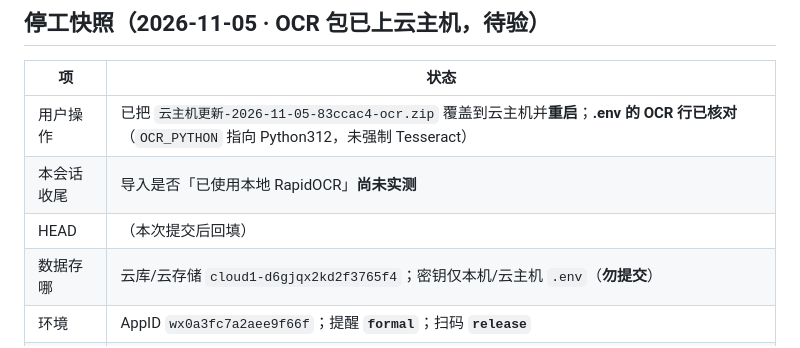
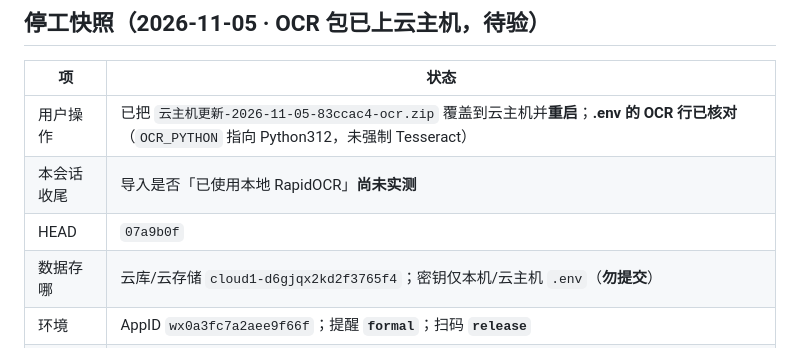
Before and after one commit to yingxiaxin/club_management, a Markdown page: docs/进度与交接.md, the part around the change. GitHub-like rendering.

Commit message:
docs: 记录推送后的 HEAD 为 07a9b0f

```diff
--- a/docs/进度与交接.md
+++ b/docs/进度与交接.md
@@ -10,7 +10,7 @@
 |----|------|
 | 用户操作 | 已把 `云主机更新-2026-11-05-83ccac4-ocr.zip` 覆盖到云主机并**重启**；**.env 的 OCR 行已核对**（`OCR_PYTHON` 指向 Python312，未强制 Tesseract） |
 | 本会话收尾 | 导入是否「已使用本地 RapidOCR」**尚未实测** |
-| HEAD | （本次提交后回填） |
+| HEAD | `07a9b0f` |
 | 数据存哪 | 云库/云存储 `cloud1-d6gjqx2kd2f3765f4`；密钥仅本机/云主机 `.env`（**勿提交**） |
 | 环境 | AppID `wx0a3fc7a2aee9f66f`；提醒 **`formal`**；扫码 **`release`** |
 | 本机服务 | API `127.0.0.1:3789`；admin `127.0.0.1:5173`；本机 RapidOCR ✅（`F:\Python312`） |
```
